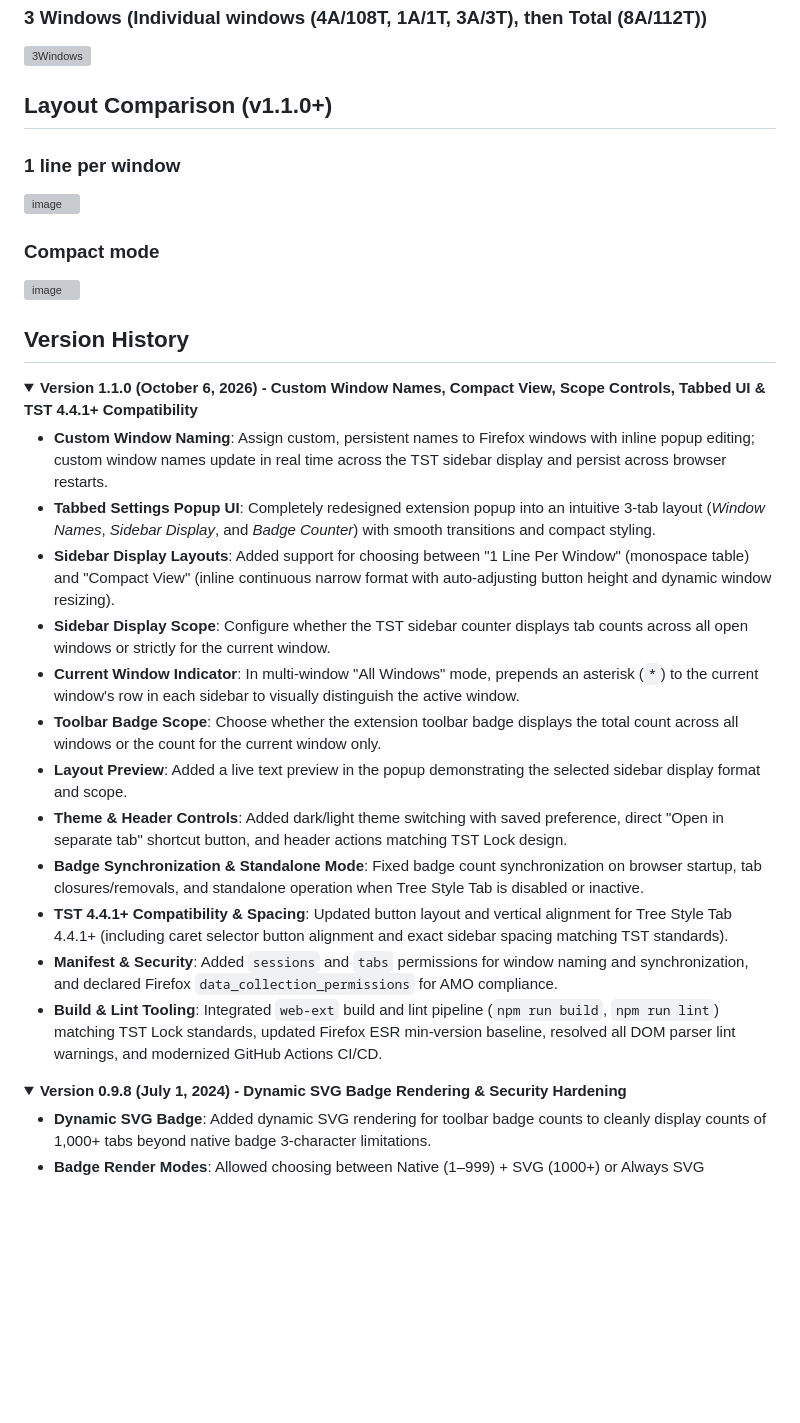
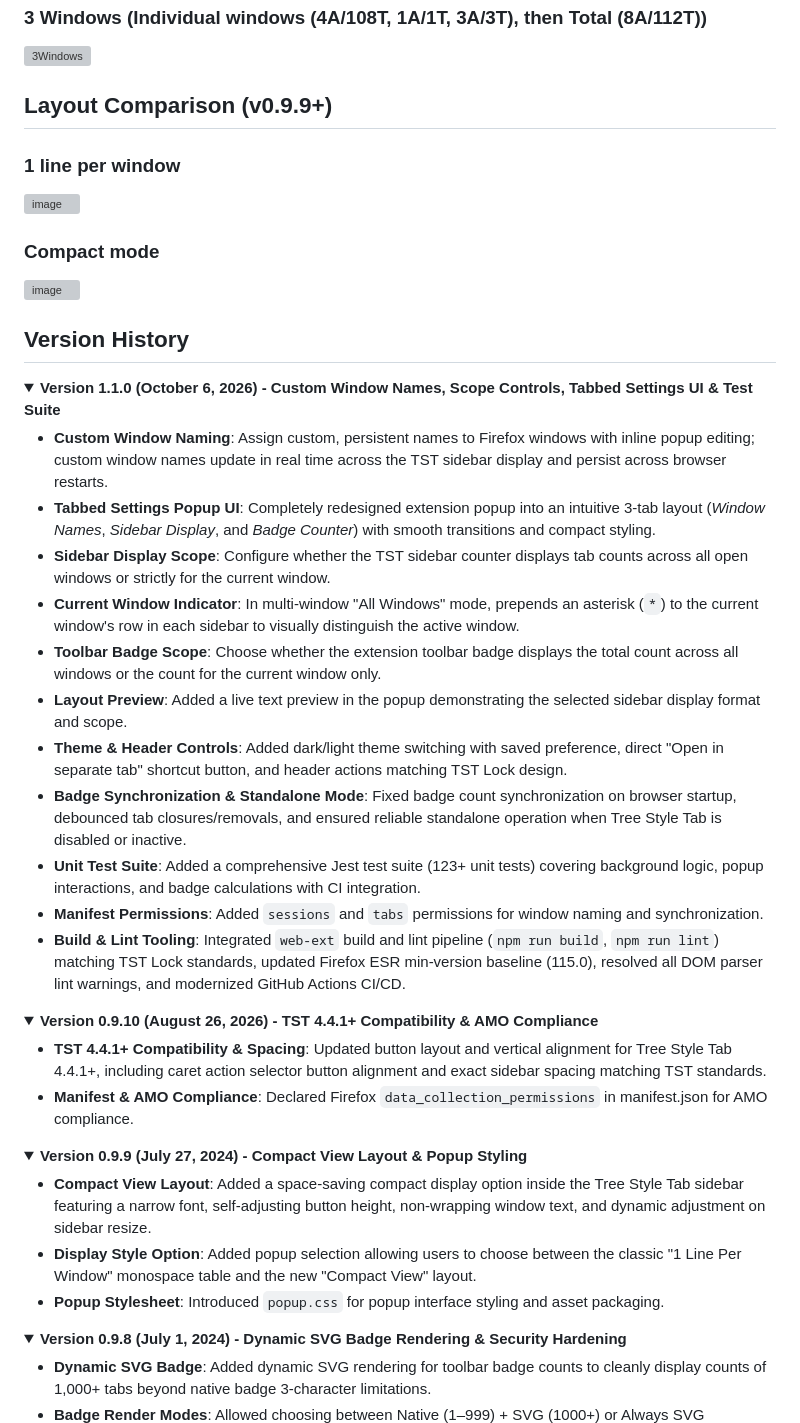
Before and after one commit to irvinm/TST-Active-and-Total-Tabs-Counter, a Markdown page: README.md, the part around the change. Rendered like a GitHub page; folded sections open; blank space fills up the shorter version; grey boxes are pictures that could not be loaded.

Commit message:
docs(changelog): restore missing v0.9.9 and v0.9.10 version history
Restore previously published v0.9.9 and v0.9.10 releases to the
collapsible Version History in README.md and realign the v1.1.0 entry to
reflect only changes introduced in this release milestone.

Summary of Changes:
- README.md:
  - Add collapsible Version 0.9.10 section documenting TST 4.4.1+
    compatibility updates and AMO data collection permissions.
  - Add collapsible Version 0.9.9 section documenting compact view
    layout introduction and popup.css addition.
  - Refine Version 1.1.0 release notes to focus exclusively on features
    added in the current milestone.
  - Update layout comparison example heading from v1.1.0+ to v0.9.9+ to
    accurately reflect when compact mode was introduced.

Details:
- During an earlier changelog consolidation, v0.9.9 and v0.9.10 were
  omitted from the historical version list. Re-adding them restores an
  accurate release lineage between v0.9.8 and v1.1.0.

```diff
--- a/README.md
+++ b/README.md
@@ -36,7 +36,7 @@ Addon icon provided by:   <a href="https://www.flaticon.com/free-icons/school-ma
 ### 3 Windows (Individual windows (4A/108T, 1A/1T, 3A/3T), then Total (8A/112T))
 ![3Windows](https://github.com/irvinm/TST-Active-and-Total-Tabs-Counter/assets/979729/901d2e6d-8a16-48d1-b3be-6ba595111b9a)
 
-## Layout Comparison (v1.1.0+)
+## Layout Comparison (v0.9.9+)
 ### 1 line per window
 ![image](https://github.com/user-attachments/assets/4f256b5c-5c2c-42ac-ac69-5c75a31a6870)
 ### Compact mode
@@ -45,20 +45,36 @@ Addon icon provided by:   <a href="https://www.flaticon.com/free-icons/school-ma
 ## Version History
 
 <details open>
-<summary><b>Version 1.1.0 (October 6, 2026) - Custom Window Names, Compact View, Scope Controls, Tabbed UI & TST 4.4.1+ Compatibility</b></summary>
+<summary><b>Version 1.1.0 (October 6, 2026) - Custom Window Names, Scope Controls, Tabbed Settings UI & Test Suite</b></summary>
 
 - **Custom Window Naming**: Assign custom, persistent names to Firefox windows with inline popup editing; custom window names update in real time across the TST sidebar display and persist across browser restarts.
 - **Tabbed Settings Popup UI**: Completely redesigned extension popup into an intuitive 3-tab layout (*Window Names*, *Sidebar Display*, and *Badge Counter*) with smooth transitions and compact styling.
-- **Sidebar Display Layouts**: Added support for choosing between "1 Line Per Window" (monospace table) and "Compact View" (inline continuous narrow format with auto-adjusting button height and dynamic window resizing).
 - **Sidebar Display Scope**: Configure whether the TST sidebar counter displays tab counts across all open windows or strictly for the current window.
 - **Current Window Indicator**: In multi-window "All Windows" mode, prepends an asterisk (`*`) to the current window's row in each sidebar to visually distinguish the active window.
 - **Toolbar Badge Scope**: Choose whether the extension toolbar badge displays the total count across all windows or the count for the current window only.
 - **Layout Preview**: Added a live text preview in the popup demonstrating the selected sidebar display format and scope.
 - **Theme & Header Controls**: Added dark/light theme switching with saved preference, direct "Open in separate tab" shortcut button, and header actions matching TST Lock design.
-- **Badge Synchronization & Standalone Mode**: Fixed badge count synchronization on browser startup, tab closures/removals, and standalone operation when Tree Style Tab is disabled or inactive.
-- **TST 4.4.1+ Compatibility & Spacing**: Updated button layout and vertical alignment for Tree Style Tab 4.4.1+ (including caret selector button alignment and exact sidebar spacing matching TST standards).
-- **Manifest & Security**: Added `sessions` and `tabs` permissions for window naming and synchronization, and declared Firefox `data_collection_permissions` for AMO compliance.
-- **Build & Lint Tooling**: Integrated `web-ext` build and lint pipeline (`npm run build`, `npm run lint`) matching TST Lock standards, updated Firefox ESR min-version baseline, resolved all DOM parser lint warnings, and modernized GitHub Actions CI/CD.
+- **Badge Synchronization & Standalone Mode**: Fixed badge count synchronization on browser startup, debounced tab closures/removals, and ensured reliable standalone operation when Tree Style Tab is disabled or inactive.
+- **Unit Test Suite**: Added a comprehensive Jest test suite (123+ unit tests) covering background logic, popup interactions, and badge calculations with CI integration.
+- **Manifest Permissions**: Added `sessions` and `tabs` permissions for window naming and synchronization.
+- **Build & Lint Tooling**: Integrated `web-ext` build and lint pipeline (`npm run build`, `npm run lint`) matching TST Lock standards, updated Firefox ESR min-version baseline (115.0), resolved all DOM parser lint warnings, and modernized GitHub Actions CI/CD.
+
+</details>
+
+<details>
+<summary><b>Version 0.9.10 (August 26, 2026) - TST 4.4.1+ Compatibility & AMO Compliance</b></summary>
+
+- **TST 4.4.1+ Compatibility & Spacing**: Updated button layout and vertical alignment for Tree Style Tab 4.4.1+, including caret action selector button alignment and exact sidebar spacing matching TST standards.
+- **Manifest & AMO Compliance**: Declared Firefox `data_collection_permissions` in manifest.json for AMO compliance.
+
+</details>
+
+<details>
+<summary><b>Version 0.9.9 (July 27, 2024) - Compact View Layout & Popup Styling</b></summary>
+
+- **Compact View Layout**: Added a space-saving compact display option inside the Tree Style Tab sidebar featuring a narrow font, self-adjusting button height, non-wrapping window text, and dynamic adjustment on sidebar resize.
+- **Display Style Option**: Added popup selection allowing users to choose between the classic "1 Line Per Window" monospace table and the new "Compact View" layout.
+- **Popup Stylesheet**: Introduced `popup.css` for popup interface styling and asset packaging.
 
 </details>
 
```
